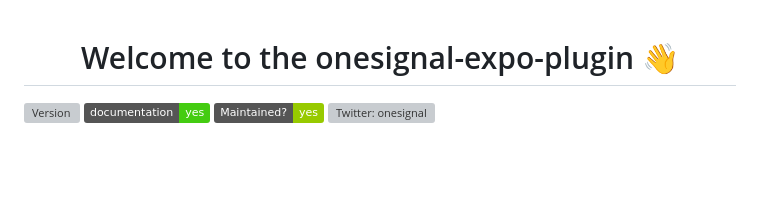
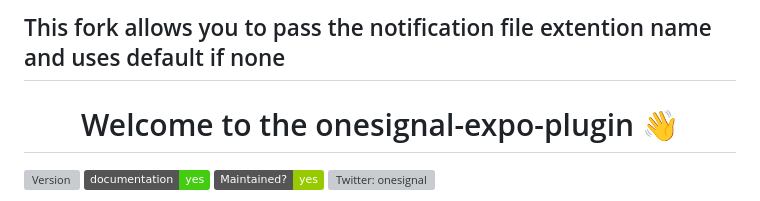
Before and after one commit to OneSignal/onesignal-expo-plugin, a Markdown page: README.md, the part around the change. GitHub-like rendering; badges without logos; blank space fills up the shorter version; grey boxes are pictures that could not be loaded.

Commit message:
Update README to include notification file extension info
Add clarification about notification file extension support.

```diff
--- a/README.md
+++ b/README.md
@@ -1,3 +1,5 @@
+## This fork allows you to pass the notification file extention name and uses default if none
+
 <h1 align="center">Welcome to the onesignal-expo-plugin 👋</h1>
 <p>
   <a href="https://www.npmjs.com/package/onesignal-expo-plugin" target="_blank">
```
